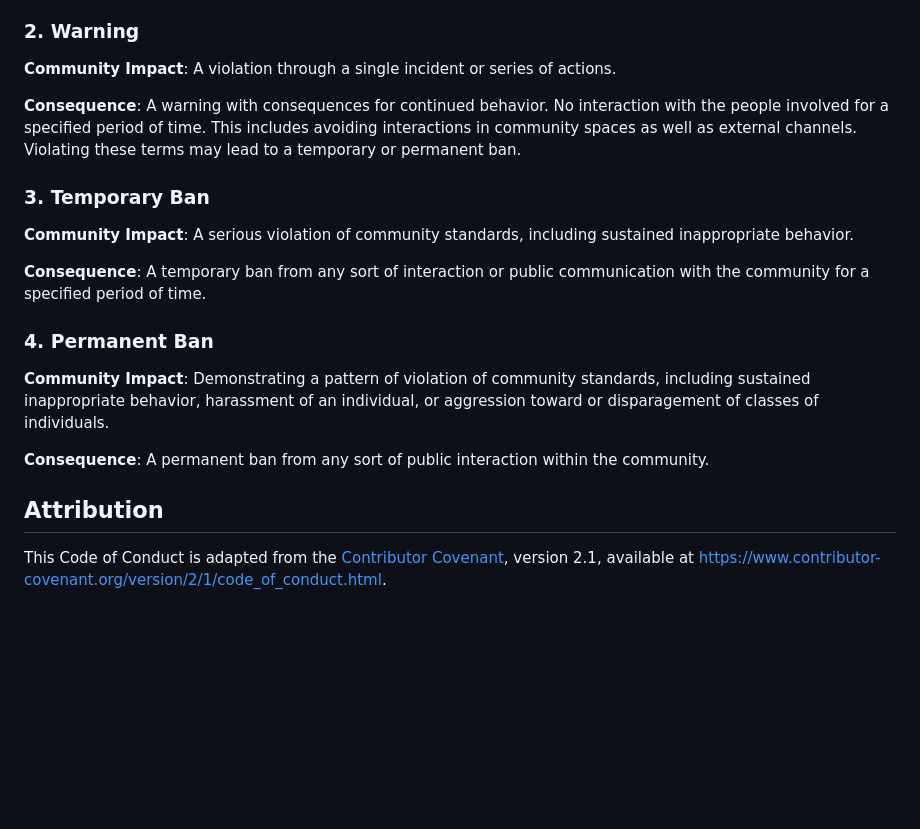
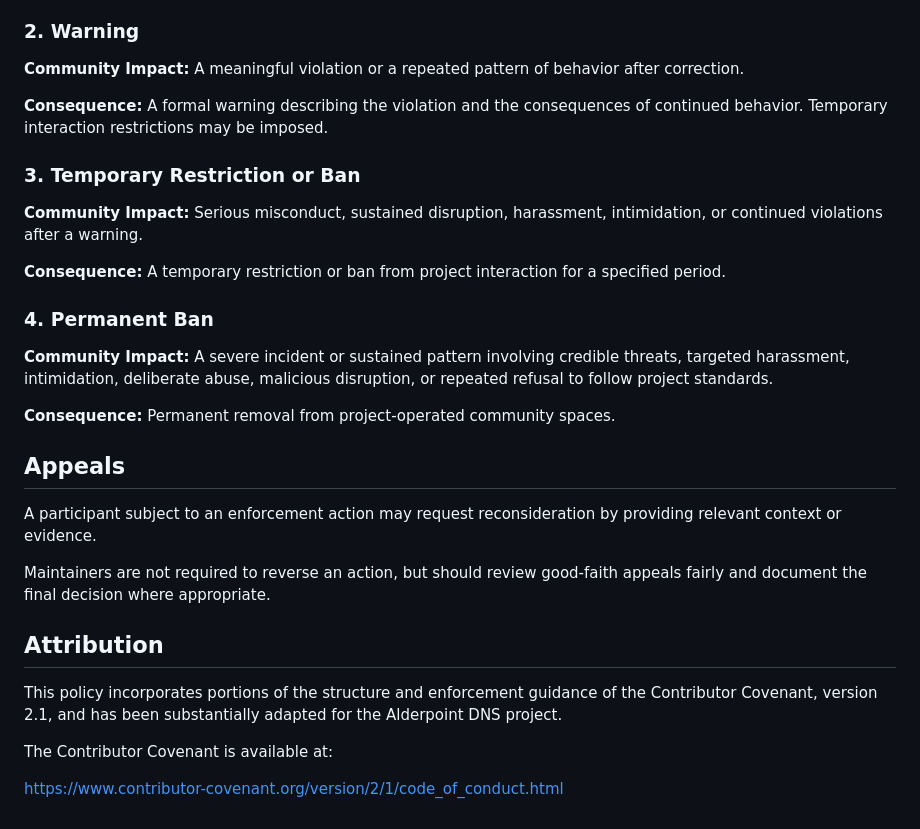
Before and after one commit to neosmith20/Alderpoint-DNS, a Markdown page: CODE_OF_CONDUCT.md, the part around one of its changes. Drawn GitHub-style; blank space fills up the shorter version.

```diff
--- a/CODE_OF_CONDUCT.md
+++ b/CODE_OF_CONDUCT.md
@@ -78,36 +71,32 @@ why the behavior was inappropriate. A public apology may be requested.
 
 ### 2. Warning
 
-**Community Impact**: A violation through a single incident or series of
-actions.
+**Community Impact:** A meaningful violation or a repeated pattern of behavior after correction.
 
-**Consequence**: A warning with consequences for continued behavior. No
-interaction with the people involved for a specified period of time. This
-includes avoiding interactions in community spaces as well as external
-channels. Violating these terms may lead to a temporary or permanent ban.
+**Consequence:** A formal warning describing the violation and the consequences of continued behavior. Temporary interaction restrictions may be imposed.
 
-### 3. Temporary Ban
+### 3. Temporary Restriction or Ban
 
-**Community Impact**: A serious violation of community standards, including
-sustained inappropriate behavior.
+**Community Impact:** Serious misconduct, sustained disruption, harassment, intimidation, or continued violations after a warning.
 
-**Consequence**: A temporary ban from any sort of interaction or public
-communication with the community for a specified period of time.
+**Consequence:** A temporary restriction or ban from project interaction for a specified period.
 
 ### 4. Permanent Ban
 
-**Community Impact**: Demonstrating a pattern of violation of community
-standards, including sustained inappropriate behavior, harassment of an
-individual, or aggression toward or disparagement of classes of individuals.
+**Community Impact:** A severe incident or sustained pattern involving credible threats, targeted harassment, intimidation, deliberate abuse, malicious disruption, or repeated refusal to follow project standards.
 
-**Consequence**: A permanent ban from any sort of public interaction within
-the community.
+**Consequence:** Permanent removal from project-operated community spaces.
+
+## Appeals
+
+A participant subject to an enforcement action may request reconsideration by providing relevant context or evidence.
+
+Maintainers are not required to reverse an action, but should review good-faith appeals fairly and document the final decision where appropriate.
 
 ## Attribution
 
-This Code of Conduct is adapted from the [Contributor Covenant][homepage],
-version 2.1, available at
-[https://www.contributor-covenant.org/version/2/1/code_of_conduct.html][v2.1].
+This policy incorporates portions of the structure and enforcement guidance of the Contributor Covenant, version 2.1, and has been substantially adapted for the Alderpoint DNS project.
 
-[homepage]: https://www.contributor-covenant.org
-[v2.1]: https://www.contributor-covenant.org/version/2/1/code_of_conduct.html
+The Contributor Covenant is available at:
+
+https://www.contributor-covenant.org/version/2/1/code_of_conduct.html
```
Also changed, not shown: other parts of CODE_OF_CONDUCT.md (+42 -49 lines).
